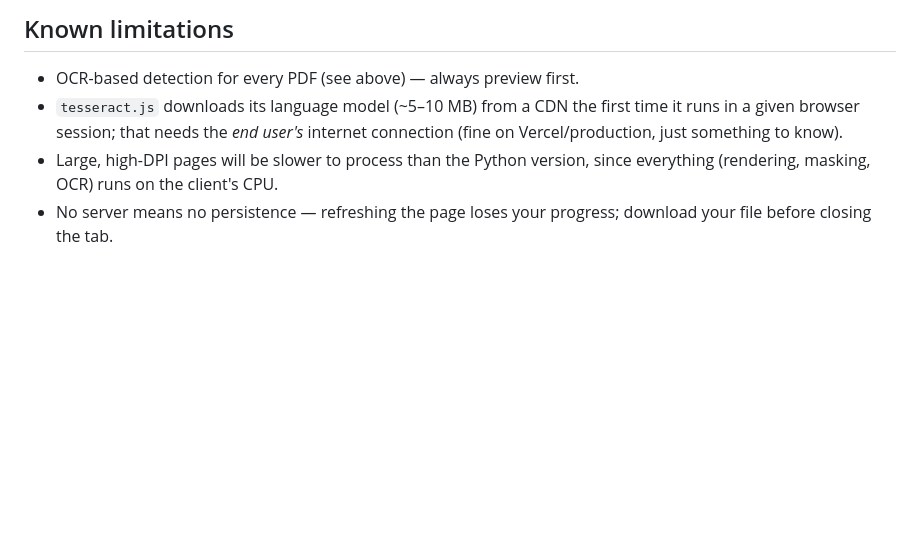
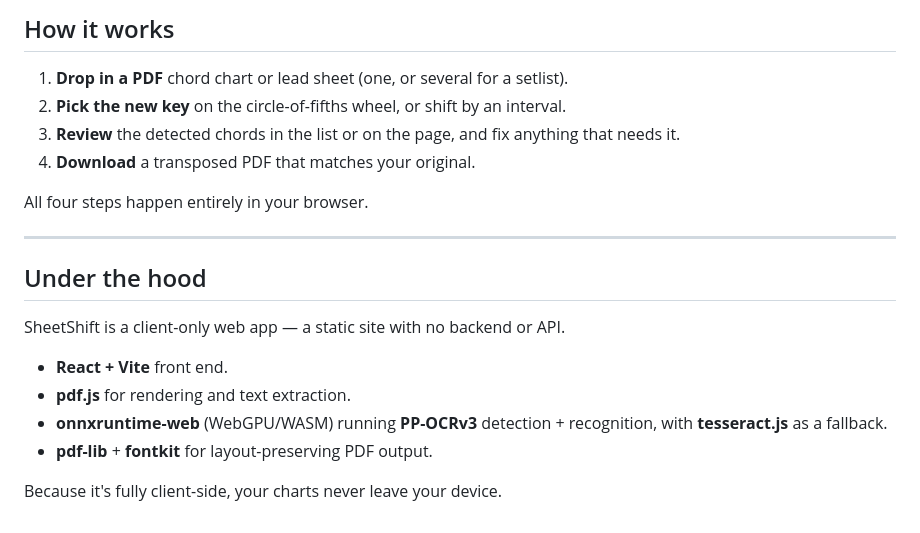
Before and after one commit to ijomonchacko/SheetShift, a Markdown page: README.md, the part around one of its changes. Rendered like a GitHub page; blank space fills up the shorter version.

```diff
--- a/README.md
+++ b/README.md
@@ -102,12 +54,22 @@ public/fonts/          bundled TTFs (DejaVu Sans, Liberation Serif) for embeddin
 
-## Known limitations
+## How it works
 
-- OCR-based detection for every PDF (see above) — always preview first.
-- `tesseract.js` downloads its language model (~5–10 MB) from a CDN the
-  first time it runs in a given browser session; that needs the *end
-  user's* internet connection (fine on Vercel/production, just something
-  to know).
-- Large, high-DPI pages will be slower to process than the Python version,
-  since everything (rendering, masking, OCR) runs on the client's CPU.
-- No server means no persistence — refreshing the page loses your
-  progress; download your file before closing the tab.
+1. **Drop in a PDF** chord chart or lead sheet (one, or several for a setlist).
+2. **Pick the new key** on the circle-of-fifths wheel, or shift by an interval.
+3. **Review** the detected chords in the list or on the page, and fix anything that needs it.
+4. **Download** a transposed PDF that matches your original.
+
+All four steps happen entirely in your browser.
+
+---
+
+## Under the hood
+
+SheetShift is a client-only web app — a static site with no backend or API.
+
+- **React + Vite** front end.
+- **pdf.js** for rendering and text extraction.
+- **onnxruntime-web** (WebGPU/WASM) running **PP-OCRv3** detection + recognition, with **tesseract.js** as a fallback.
+- **pdf-lib** + **fontkit** for layout-preserving PDF output.
+
+Because it's fully client-side, your charts never leave your device.
```
Also changed, not shown: other parts of README.md (+39 -87 lines), ROADMAP.md (deleted, +0 -95 lines).
